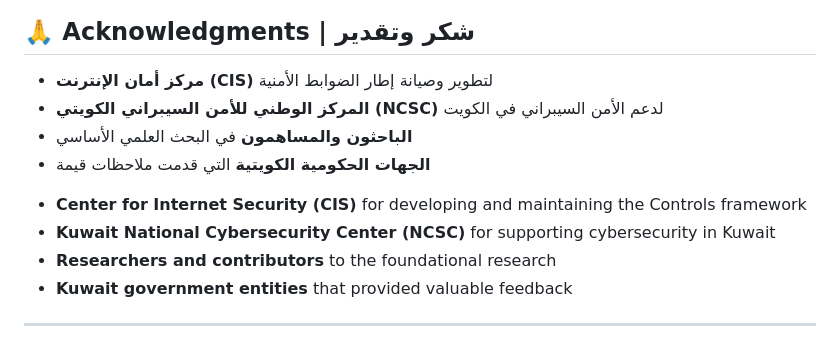
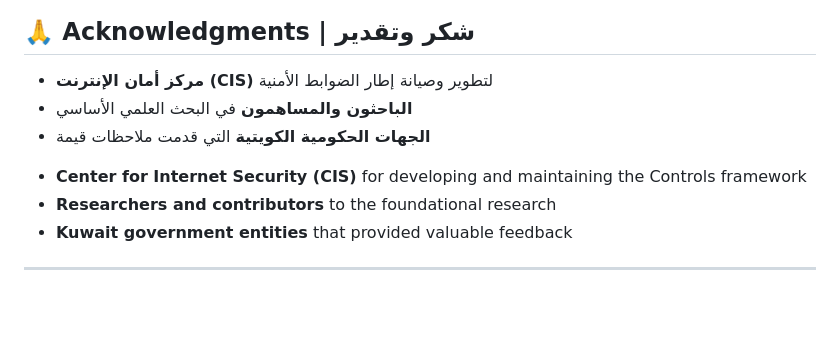
Before and after one commit to SiteQ8/CIS-Kuwait-Assessment, a Markdown page: readme.md, the part around the change. Rendered like a GitHub page; blank space fills up the shorter version.

```diff
--- a/readme.md
+++ b/readme.md
@@ -287,14 +287,12 @@ This project is licensed under the MIT License - see the [LICENSE](LICENSE) file
 <div dir="rtl">
 
 - **مركز أمان الإنترنت (CIS)** لتطوير وصيانة إطار الضوابط الأمنية
-- **المركز الوطني للأمن السيبراني الكويتي (NCSC)** لدعم الأمن السيبراني في الكويت
 - **الباحثون والمساهمون** في البحث العلمي الأساسي
 - **الجهات الحكومية الكويتية** التي قدمت ملاحظات قيمة
 
 </div>
 
 - **Center for Internet Security (CIS)** for developing and maintaining the Controls framework
-- **Kuwait National Cybersecurity Center (NCSC)** for supporting cybersecurity in Kuwait
 - **Researchers and contributors** to the foundational research
 - **Kuwait government entities** that provided valuable feedback
 
```
